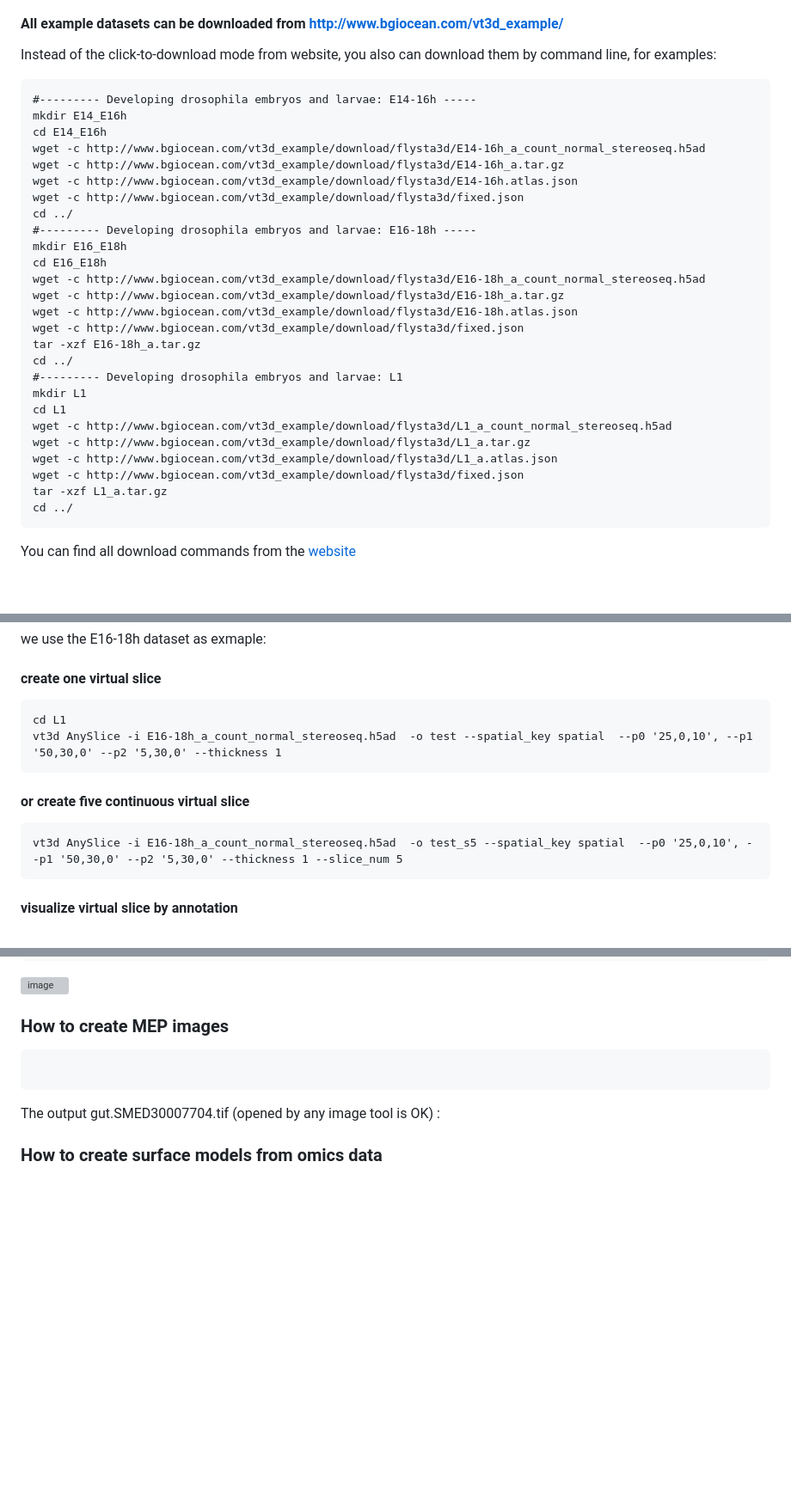
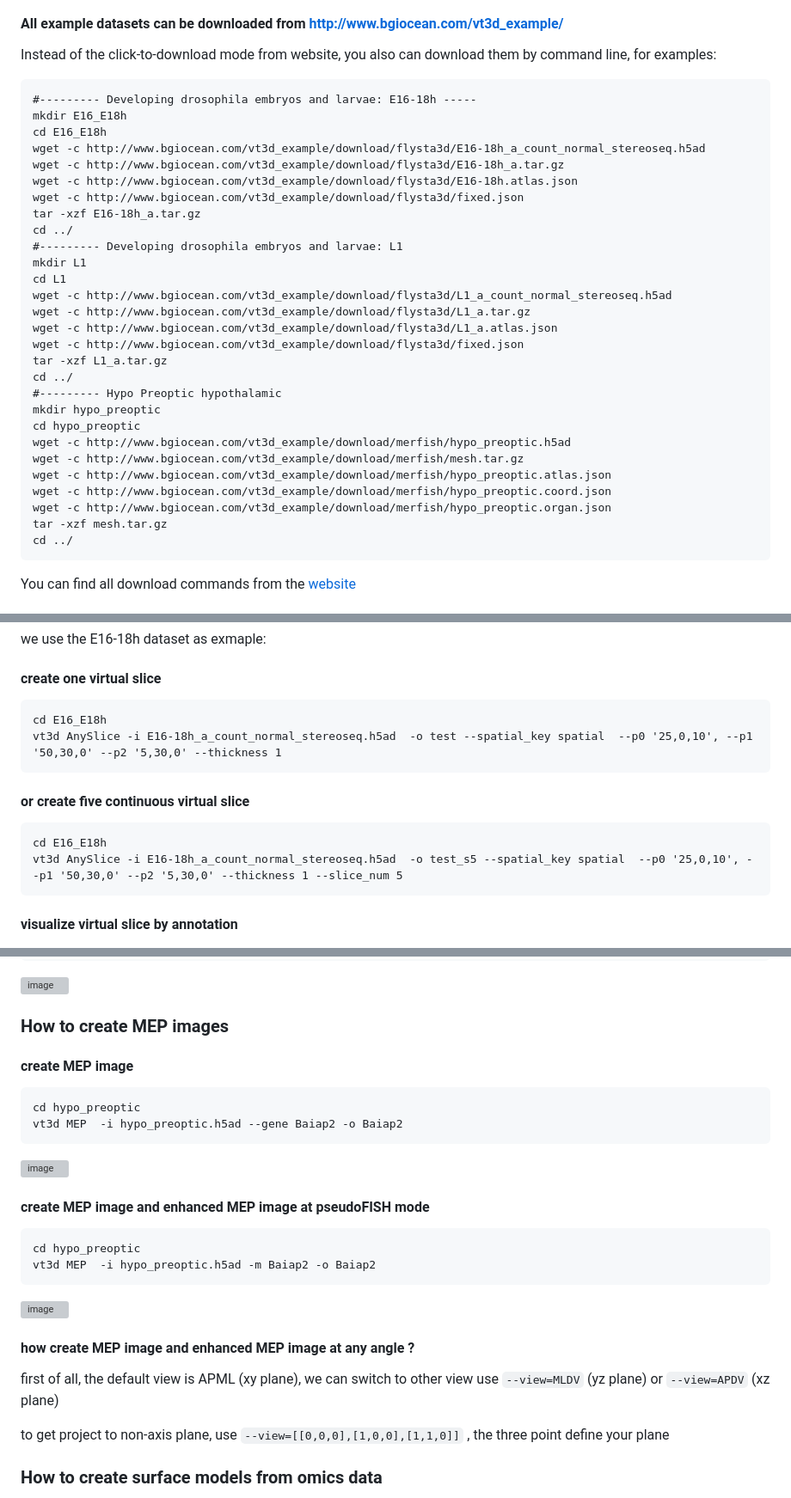
Before and after one commit to BGI-Qingdao/VT3D, a Markdown page: README.md, 3 parts joined by grey strips. Shown: that part at 86% size. Rendered like a GitHub page; blank space fills up the shorter version; grey boxes are pictures that could not be loaded.

````diff
--- a/README.md
+++ b/README.md
@@ -52,14 +52,6 @@ The basic input data is h5ad base and save 3D corrdinate in obsm and Surface mod
 Instead of the click-to-download mode from website, you also can download them by command line, for examples:
 
 ```
-#--------- Developing drosophila embryos and larvae: E14-16h -----
-mkdir E14_E16h
-cd E14_E16h
-wget -c http://www.bgiocean.com/vt3d_example/download/flysta3d/E14-16h_a_count_normal_stereoseq.h5ad
-wget -c http://www.bgiocean.com/vt3d_example/download/flysta3d/E14-16h_a.tar.gz
-wget -c http://www.bgiocean.com/vt3d_example/download/flysta3d/E14-16h.atlas.json
-wget -c http://www.bgiocean.com/vt3d_example/download/flysta3d/fixed.json
-cd ../
 #--------- Developing drosophila embryos and larvae: E16-18h -----
 mkdir E16_E18h
 cd E16_E18h
@@ -77,6 +69,16 @@ wget -c http://www.bgiocean.com/vt3d_example/download/flysta3d/L1_a.tar.gz
 wget -c http://www.bgiocean.com/vt3d_example/download/flysta3d/L1_a.atlas.json
 wget -c http://www.bgiocean.com/vt3d_example/download/flysta3d/fixed.json
 tar -xzf L1_a.tar.gz
+cd ../
+#--------- Hypo Preoptic hypothalamic
+mkdir hypo_preoptic
+cd hypo_preoptic
+wget -c http://www.bgiocean.com/vt3d_example/download/merfish/hypo_preoptic.h5ad
+wget -c http://www.bgiocean.com/vt3d_example/download/merfish/mesh.tar.gz
+wget -c http://www.bgiocean.com/vt3d_example/download/merfish/hypo_preoptic.atlas.json
+wget -c http://www.bgiocean.com/vt3d_example/download/merfish/hypo_preoptic.coord.json
+wget -c http://www.bgiocean.com/vt3d_example/download/merfish/hypo_preoptic.organ.json
+tar -xzf mesh.tar.gz
 cd ../
 ```
 
@@ -113,11 +115,12 @@ we use the E16-18h dataset as exmaple:
 
 #### create one virtual slice
 ```
-cd L1
+cd E16_E18h
 vt3d AnySlice -i E16-18h_a_count_normal_stereoseq.h5ad  -o test --spatial_key spatial  --p0 '25,0,10', --p1 '50,30,0' --p2 '5,30,0' --thickness 1
 ```
 #### or create five continuous virtual slice
 ```
+cd E16_E18h
 vt3d AnySlice -i E16-18h_a_count_normal_stereoseq.h5ad  -o test_s5 --spatial_key spatial  --p0 '25,0,10', --p1 '50,30,0' --p2 '5,30,0' --thickness 1 --slice_num 5
 ```
 #### visualize virtual slice by annotation
@@ -139,11 +142,25 @@ vt3d  Auxiliary DrawSlices -i test_s5.h5ad -o drawgn --color_by Acbp2
 ![image](https://user-images.githubusercontent.com/8720584/210743105-2a954054-51df-4b3a-9a30-b2436cfefa3d.png)
 
 ### <a name=quick_mep>How to create MEP images</a>
+#### create  MEP image
+```
+cd hypo_preoptic
+vt3d MEP  -i hypo_preoptic.h5ad --gene Baiap2 -o Baiap2
+```
+![image](https://user-images.githubusercontent.com/8720584/210746260-3b3fa2ba-9a3d-4579-b203-9420047367e3.png)
 
+
+#### create MEP image and enhanced MEP image at pseudoFISH mode
 ```
+cd hypo_preoptic
+vt3d MEP  -i hypo_preoptic.h5ad -m Baiap2 -o Baiap2
+```
+![image](https://user-images.githubusercontent.com/8720584/210746047-17b7f709-ec8d-4440-a942-a22866f3f449.png)
 
-```
-The output gut.SMED30007704.tif (opened by any image tool is OK) :
+#### how create MEP image and enhanced MEP image at any angle ?
+first of all, the default view is APML (xy plane), we can switch to other view use ```--view=MLDV``` (yz plane)  or  ```--view=APDV``` (xz plane)
+
+to get project to non-axis plane, use ```--view=[[0,0,0],[1,0,0],[1,1,0]]``` , the three point define your plane
 
 
 ### <a name=quick_models>How to create surface models from omics data</a>
````
Also changed, not shown: other parts of README.md (+2 -0 lines).
